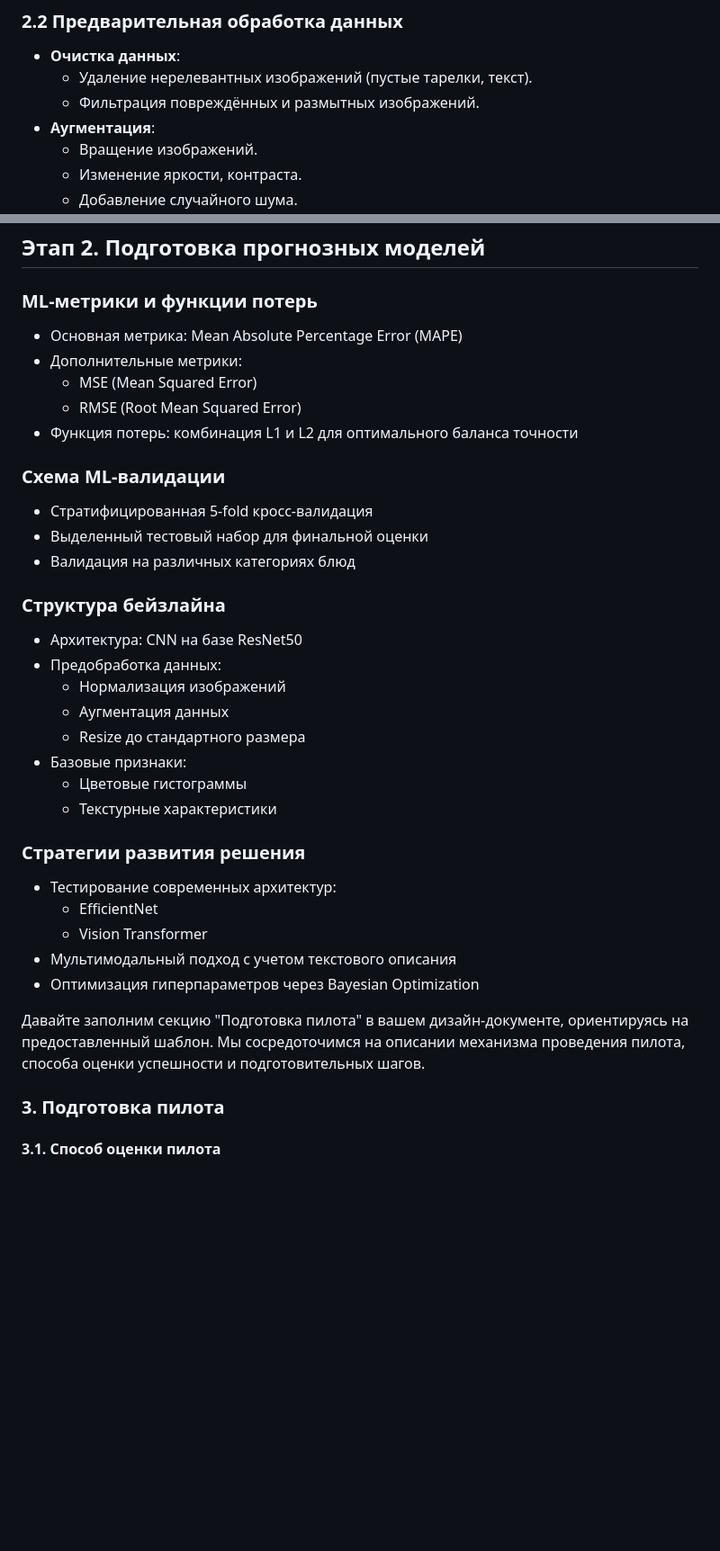
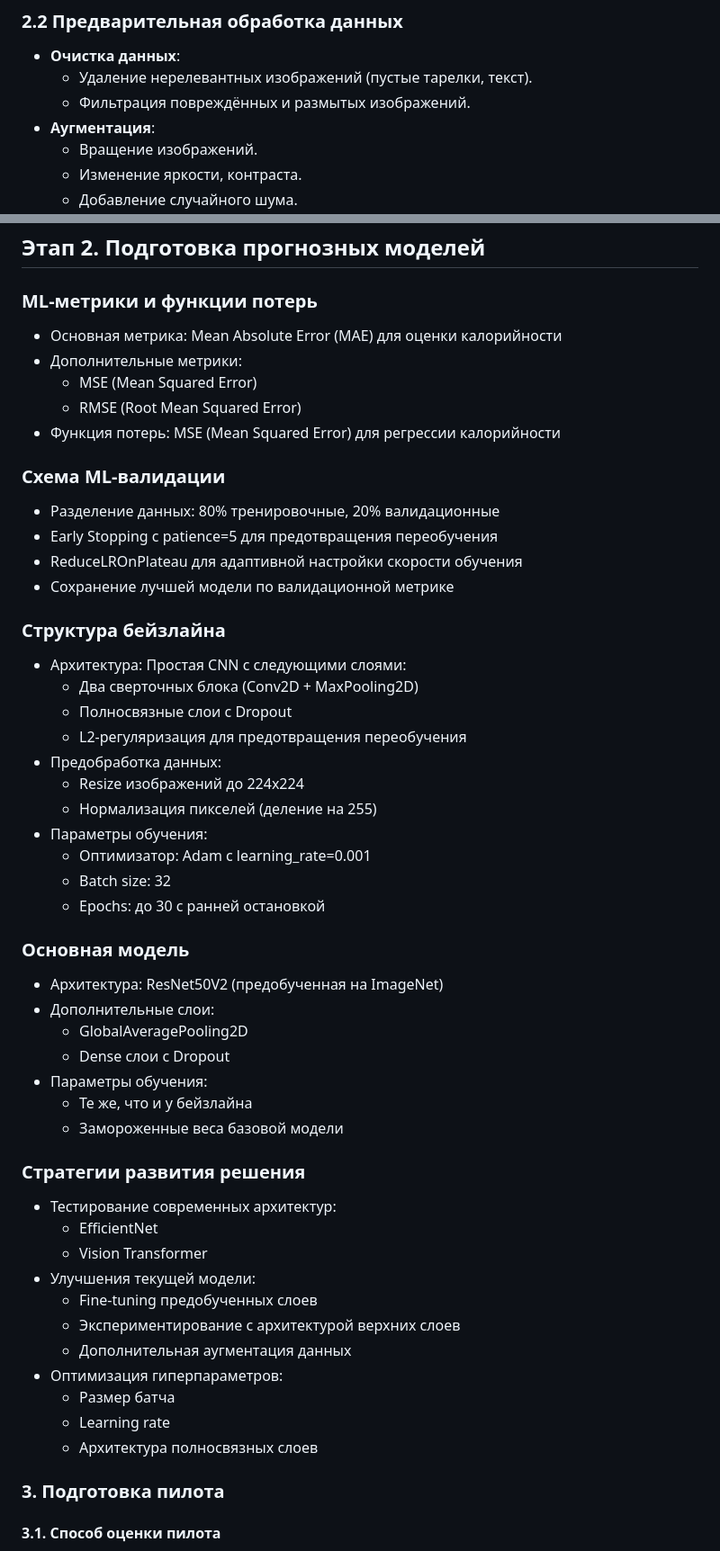
Before and after one commit to erarta-aica/ml-system-design, a Markdown page: docs/ml_system_design_doc.md, 2 parts joined by grey strips. Shown: that part at 90% size. GitHub-like rendering; blank space fills up the shorter version.

Commit message:
Updated design doc

```diff
--- a/docs/ml_system_design_doc.md
+++ b/docs/ml_system_design_doc.md
@@ -51,7 +51,7 @@
 ### 2.2 Предварительная обработка данных
 - **Очистка данных**:
   - Удаление нерелевантных изображений (пустые тарелки, текст).
-  - Фильтрация повреждённых и размытных изображений.
+  - Фильтрация повреждённых и размытых изображений.
 - **Аугментация**:
   - Вращение изображений.
   - Изменение яркости, контраста.
@@ -98,37 +98,52 @@
 ## Этап 2. Подготовка прогнозных моделей
 
 ### ML-метрики и функции потерь
-* Основная метрика: Mean Absolute Percentage Error (MAPE)
+* Основная метрика: Mean Absolute Error (MAE) для оценки калорийности
 * Дополнительные метрики:
   * MSE (Mean Squared Error)
   * RMSE (Root Mean Squared Error)
-* Функция потерь: комбинация L1 и L2 для оптимального баланса точности
+* Функция потерь: MSE (Mean Squared Error) для регрессии калорийности
 
 ### Схема ML-валидации
-* Стратифицированная 5-fold кросс-валидация
-* Выделенный тестовый набор для финальной оценки
-* Валидация на различных категориях блюд
+* Разделение данных: 80% тренировочные, 20% валидационные
+* Early Stopping с patience=5 для предотвращения переобучения
+* ReduceLROnPlateau для адаптивной настройки скорости обучения
+* Сохранение лучшей модели по валидационной метрике
 
 ### Структура бейзлайна
-* Архитектура: CNN на базе ResNet50
+* Архитектура: Простая CNN с следующими слоями:
+  * Два сверточных блока (Conv2D + MaxPooling2D)
+  * Полносвязные слои с Dropout
+  * L2-регуляризация для предотвращения переобучения
 * Предобработка данных:
-  * Нормализация изображений
-  * Аугментация данных
-  * Resize до стандартного размера
-* Базовые признаки:
-  * Цветовые гистограммы
-  * Текстурные характеристики
+  * Resize изображений до 224x224
+  * Нормализация пикселей (деление на 255)
+* Параметры обучения:
+  * Оптимизатор: Adam с learning_rate=0.001
+  * Batch size: 32
+  * Epochs: до 30 с ранней остановкой
+
+### Основная модель
+* Архитектура: ResNet50V2 (предобученная на ImageNet)
+* Дополнительные слои:
+  * GlobalAveragePooling2D
+  * Dense слои с Dropout
+* Параметры обучения:
+  * Те же, что и у бейзлайна
+  * Замороженные веса базовой модели
 
 ### Стратегии развития решения
 * Тестирование современных архитектур:
   * EfficientNet
   * Vision Transformer
-* Мультимодальный подход с учетом текстового описания
-* Оптимизация гиперпараметров через Bayesian Optimization
-
-
-
-Давайте заполним секцию "Подготовка пилота" в вашем дизайн-документе, ориентируясь на предоставленный шаблон. Мы сосредоточимся на описании механизма проведения пилота, способа оценки успешности и подготовительных шагов.
+* Улучшения текущей модели:
+  * Fine-tuning предобученных слоев
+  * Экспериментирование с архитектурой верхних слоев
+  * Дополнительная аугментация данных
+* Оптимизация гиперпараметров:
+  * Размер батча
+  * Learning rate
+  * Архитектура полносвязных слоев
 
 ### 3. Подготовка пилота
 
```
